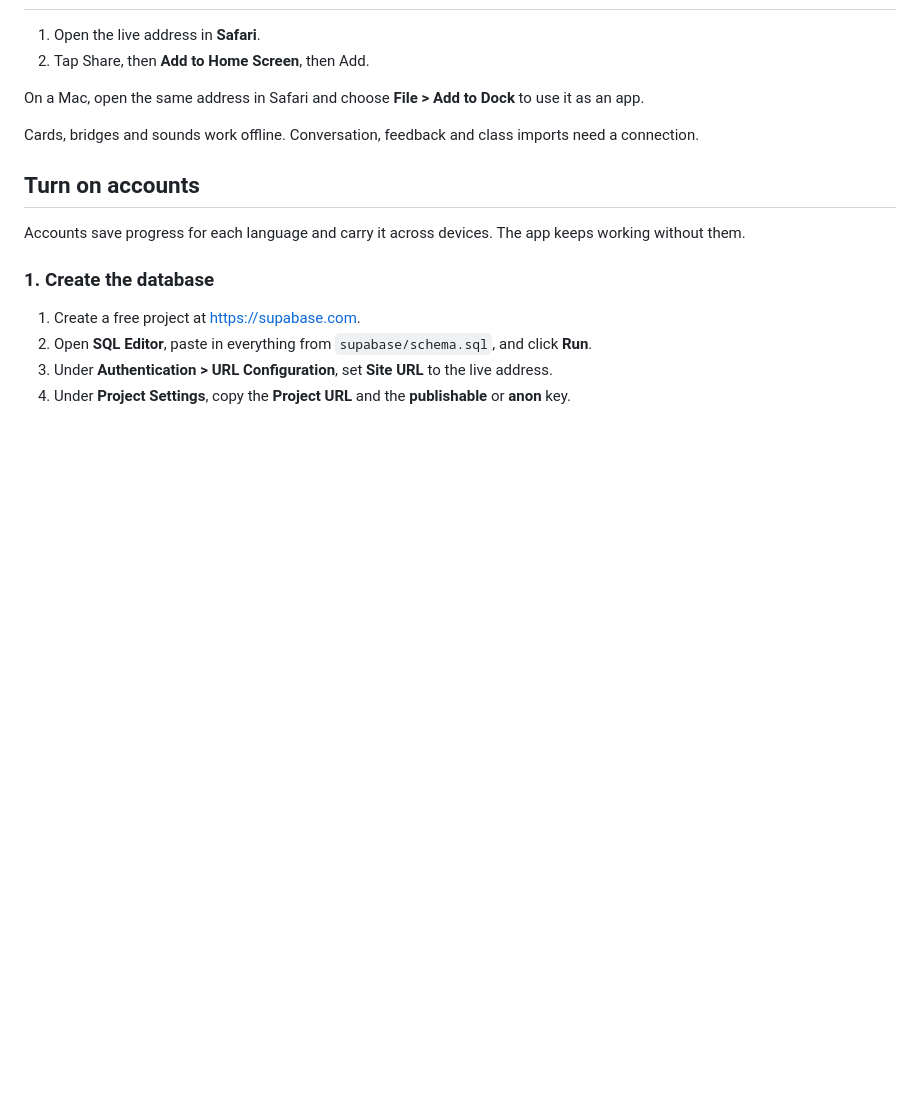
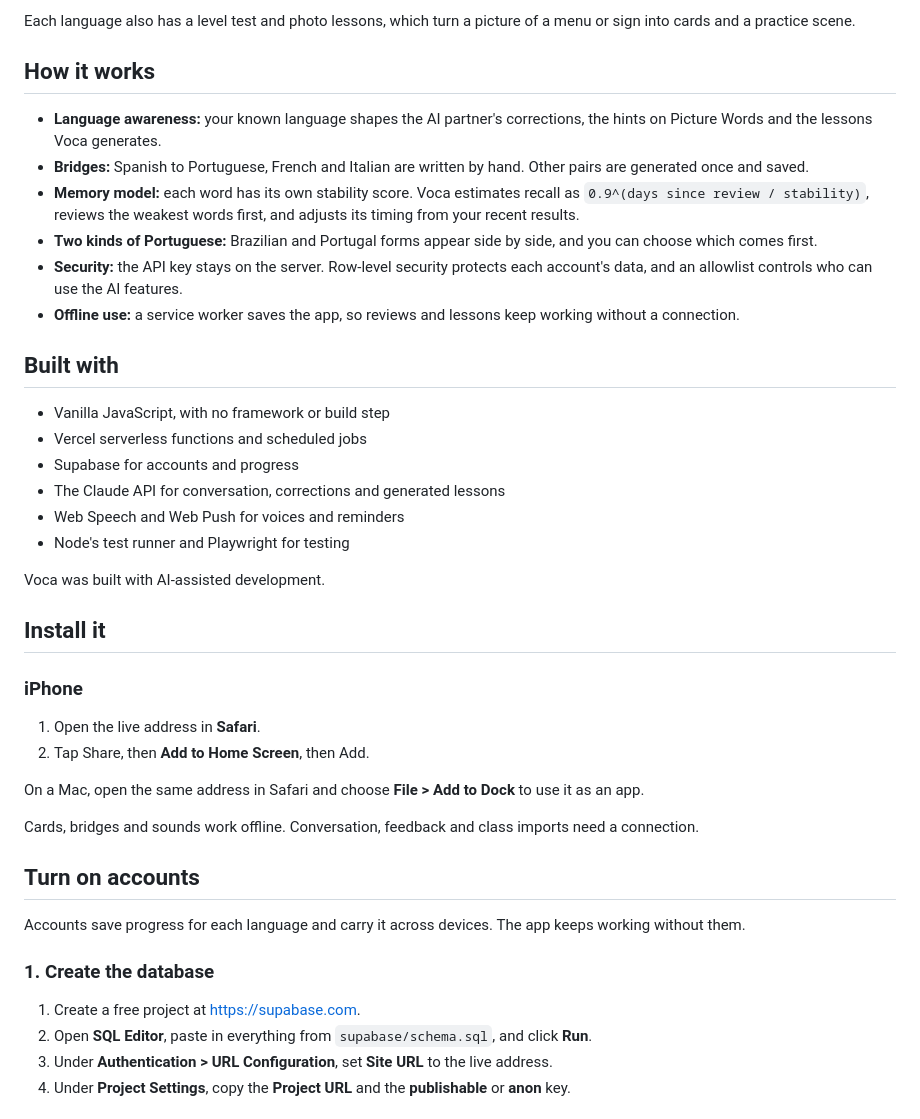
Before and after one commit to marcosramos06/Voca, a Markdown page: README.md, the part around one of its changes. Drawn GitHub-style; blank space fills up the shorter version.

```diff
--- a/README.md
+++ b/README.md
@@ -12,3 +27,28 @@ Live app: https://voca-nine-taupe.vercel.app
+Each language also has a level test and photo lessons, which turn a picture of a menu or sign into cards and a practice scene.
+
+## How it works
+
+- **Language awareness:** your known language shapes the AI partner's corrections, the hints on Picture Words and the lessons Voca generates.
+- **Bridges:** Spanish to Portuguese, French and Italian are written by hand. Other pairs are generated once and saved.
+- **Memory model:** each word has its own stability score. Voca estimates recall as `0.9^(days since review / stability)`, reviews the weakest words first, and adjusts its timing from your recent results.
+- **Two kinds of Portuguese:** Brazilian and Portugal forms appear side by side, and you can choose which comes first.
+- **Security:** the API key stays on the server. Row-level security protects each account's data, and an allowlist controls who can use the AI features.
+- **Offline use:** a service worker saves the app, so reviews and lessons keep working without a connection.
+
+## Built with
+
+- Vanilla JavaScript, with no framework or build step
+- Vercel serverless functions and scheduled jobs
+- Supabase for accounts and progress
+- The Claude API for conversation, corrections and generated lessons
+- Web Speech and Web Push for voices and reminders
+- Node's test runner and Playwright for testing
+
+Voca was built with AI-assisted development.
+
+## Install it
+
+### iPhone
 
 1. Open the live address in **Safari**.
 2. Tap Share, then **Add to Home Screen**, then Add.
```
Also changed, not shown: other parts of README.md (+20 -5 lines), docs/mac.jpg (added), docs/screens.jpg (added).
